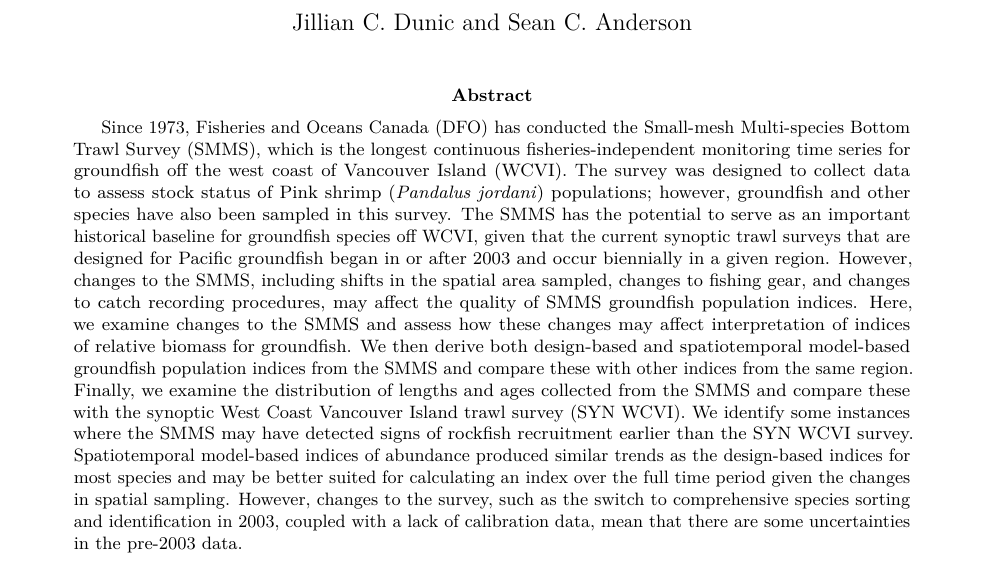
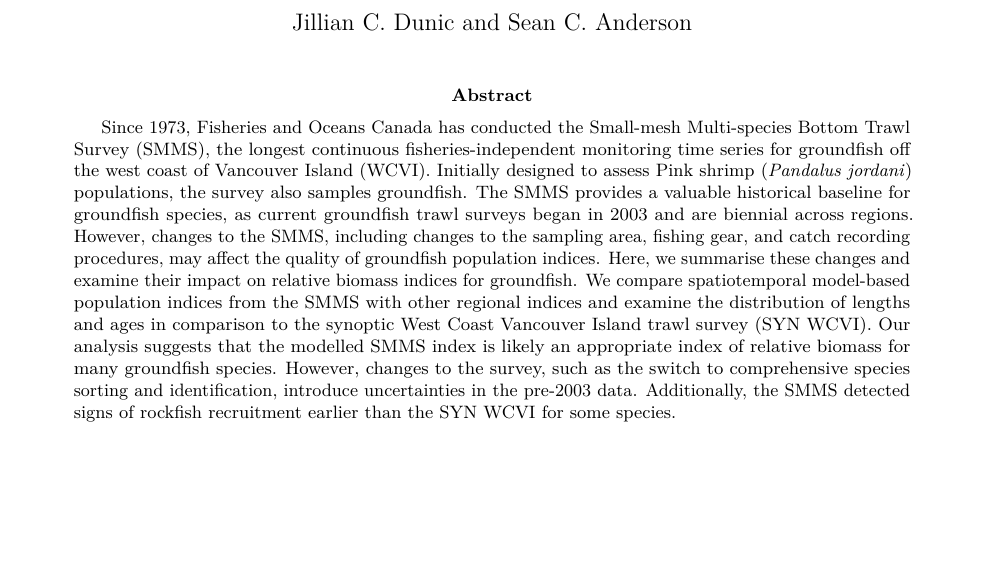
Before and after one commit to pbs-assess/gf-smms-techreport, an R Markdown document (index.Rmd): part of the page, cut so that both start at the same text, the shorter picture padded with empty space. Rendered offline with R 4.5, knitr and Pandoc, then LaTeX, with nearby package versions; drawn as R Markdown's standard PDF in place of the format the file asks for.

Commit message:
tech report abstract word limit = 200

```diff
--- a/index.Rmd
+++ b/index.Rmd
@@ -24,10 +24,10 @@ french_address: |
 phone: "(555) 555-5555"
 author_footnote: "Email: First.Author@dfo-mpo.gc.ca | telephone: (250) 756-5555"
 abstract: |
-  Since 1973, Fisheries and Oceans Canada (DFO) has conducted the Small-mesh Multi-species Bottom Trawl Survey (SMMS), which is the longest continuous fisheries-independent monitoring time series for groundfish off the west coast of Vancouver Island (WCVI). The survey was designed to collect data to assess stock status of Pink shrimp (*Pandalus jordani*) populations; however, groundfish and other species have also been sampled in this survey. The SMMS has the potential to serve as an important historical baseline for groundfish species off WCVI, given that the current synoptic trawl surveys that are designed for Pacific groundfish began in or after 2003 and occur biennially in a given region. However, changes to the SMMS, including shifts in the spatial area sampled, changes to fishing gear, and changes to catch recording procedures, may affect the quality of SMMS groundfish population indices. Here, we examine changes to the SMMS and assess how these changes may affect interpretation of indices of relative biomass for groundfish. We then derive both design-based and spatiotemporal model-based groundfish population indices from the SMMS and compare these with other indices from the same region. Finally, we examine the distribution of lengths and ages collected from the SMMS and compare these with the synoptic West Coast Vancouver Island trawl survey (SYN WCVI). We identify some instances where the SMMS may have detected signs of rockfish recruitment earlier than the SYN WCVI survey. Spatiotemporal model-based indices of abundance produced similar trends as the design-based indices for most species and may be better suited for calculating an index over the full time period given the changes in spatial sampling. However, changes to the survey, such as the switch to comprehensive species sorting and identification in 2003, coupled with a lack of calibration data, mean that there are some uncertainties in the pre-2003 data.
+  Since 1973, Fisheries and Oceans Canada has conducted the Small-mesh Multi-species Bottom Trawl Survey (SMMS), the longest continuous fisheries-independent monitoring time series for groundfish off the west coast of Vancouver Island (WCVI). Initially designed to assess Pink shrimp (*Pandalus jordani*) populations, the survey also samples groundfish. The SMMS provides a valuable historical baseline for groundfish species, as current groundfish trawl surveys began in 2003 and are biennial across regions. However, changes to the SMMS, including changes to the sampling area, fishing gear, and catch recording procedures, may affect the quality of groundfish population indices. Here, we summarise these changes and examine their impact on relative biomass indices for groundfish. We compare spatiotemporal model-based population indices from the SMMS with other regional indices and examine the distribution of lengths and ages in comparison to the synoptic West Coast Vancouver Island trawl survey (SYN WCVI). Our analysis suggests that the modelled SMMS index is likely an appropriate index of relative biomass for many groundfish species. However, changes to the survey, such as the switch to comprehensive species sorting and identification, introduce uncertainties in the pre-2003 data. Additionally, the SMMS detected signs of rockfish recruitment earlier than the SYN WCVI for some species.
 
 french_abstract: |
-  Depuis 1973, Pêches et Océans Canada (MPO) effectue le « Small-mesh Multi-species Bottom Trawl Survey » (SMMS), qui est la plus longue série chronologique continue de surveillance indépendante des pêches pour les poissons de fond au large de la côte ouest de l'île de Vancouver (COIV). L'étude a été conçue pour collecter des données afin d'évaluer l'état des stocks de crevettes roses (*Pandalus jordani*), mais des poissons de fond et d'autres espèces ont également été échantillonnés dans le cadre de cette étude. Le SMMS peut servir de référence historique importante pour les espèces de poissons de fond au large de la COIV, étant donné que les enquêtes synoptiques au chalut actuellement conçues pour les poissons de fond du Pacifique ont débuté en 2003 ou après et ont lieu tous les deux ans dans une région donnée. Cependant, les changements apportés au SMMS, y compris les déplacements de la zone spatiale échantillonnée, les changements d'engins de pêche et les changements de procédures d'enregistrement des captures, peuvent affecter la qualité des indices de population de poissons de fond du SMMS. Nous examinons ici les changements apportés au SMMS et évaluons comment ces changements peuvent affecter l'interprétation des indices de biomasse relative pour les poissons de fond. Nous dérivons ensuite des indices de population de poissons de fond basés sur la conception et sur un modèle spatio-temporel à partir du SMMS et nous les comparons à d'autres indices de la même région. Enfin, nous examinons la distribution des longueurs et des âges recueillis par le SMMS et les comparons avec l'étude synoptique au chalut de la côte ouest de l'île de Vancouver (« SYN WCVI »). Nous identifions certains cas où le SMMS pourrait avoir détecté des signes de recrutement de sébastes plus tôt que le relevé SYN WCVI. Les indices d'abondance basés sur un modèle spatio-temporel ont produit des tendances similaires à celles des indices basés sur la conception pour la plupart des espèces et pourraient être mieux adaptés au calcul d'un indice sur l'ensemble de la période, compte tenu des changements dans l'échantillonnage spatial. Cependant, les changements apportés à l'enquête, tels que le passage au tri et à l'identification complets des espèces en 2003, associés à un manque de données d'étalonnage, signifient qu'il existe certaines incertitudes dans les données antérieures à 2003.
+  Depuis 1973, Pêches et Océans Canada effectue le relevé au chalut de fond multispécifique à petites mailles (SMMS), la plus longue série chronologique continue de surveillance indépendante des pêches pour les poissons de fond au large de la côte ouest de l'île de Vancouver (WCVI). Conçue à l'origine pour évaluer les populations de crevettes roses (*Pandalus jordani*), l'étude échantillonne également les poissons de fond. Le SMMS fournit une base historique précieuse pour les espèces de poissons de fond, étant donné que les campagnes actuelles de chalutage des poissons de fond ont commencé en 2003 et sont biennales dans toutes les régions. Cependant, les changements apportés au SMMS, notamment en ce qui concerne la zone d'échantillonnage, les engins de pêche et les procédures d'enregistrement des captures, peuvent avoir une incidence sur la qualité des indices de population des poissons de fond. Nous résumons ici ces changements et examinons leur impact sur les indices de biomasse relative des poissons de fond. Nous comparons les indices de population spatio-temporels basés sur le modèle du SMMS avec d'autres indices régionaux et examinons la distribution des longueurs et des âges par rapport à l'étude synoptique au chalut de la côte ouest de l'île de Vancouver (SYN WCVI). Notre analyse suggère que l'indice SMMS modélisé est probablement un indice approprié de la biomasse relative pour de nombreuses espèces de poissons de fond. Cependant, les changements apportés à l'enquête, tels que le passage à un tri et à une identification complets des espèces, introduisent des incertitudes dans les données antérieures à 2003. En outre, le SMMS a détecté des signes de recrutement de sébastes plus tôt que le SYN WCVI pour certaines espèces.
 citation_french: ""
 output:
  csasdown::techreport_pdf:
```
